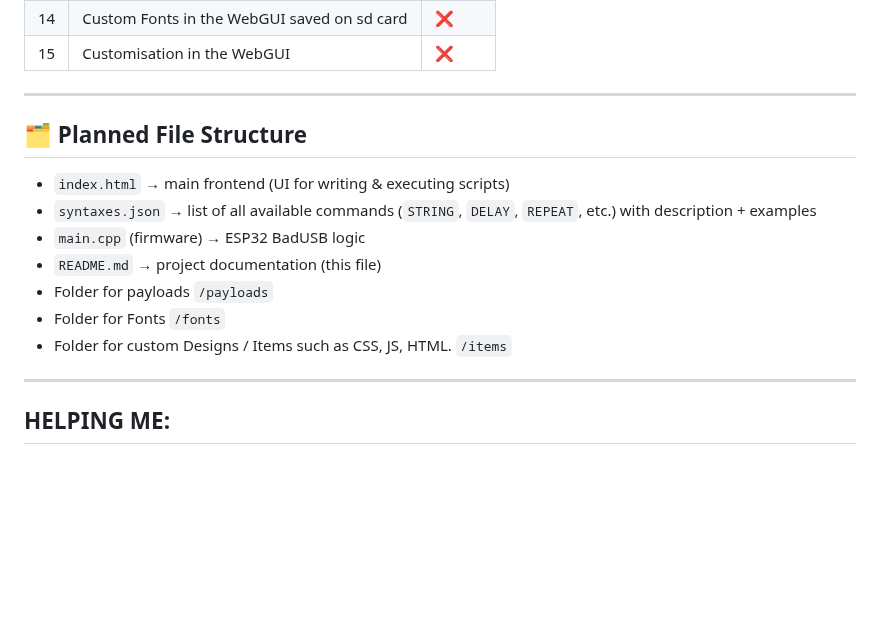
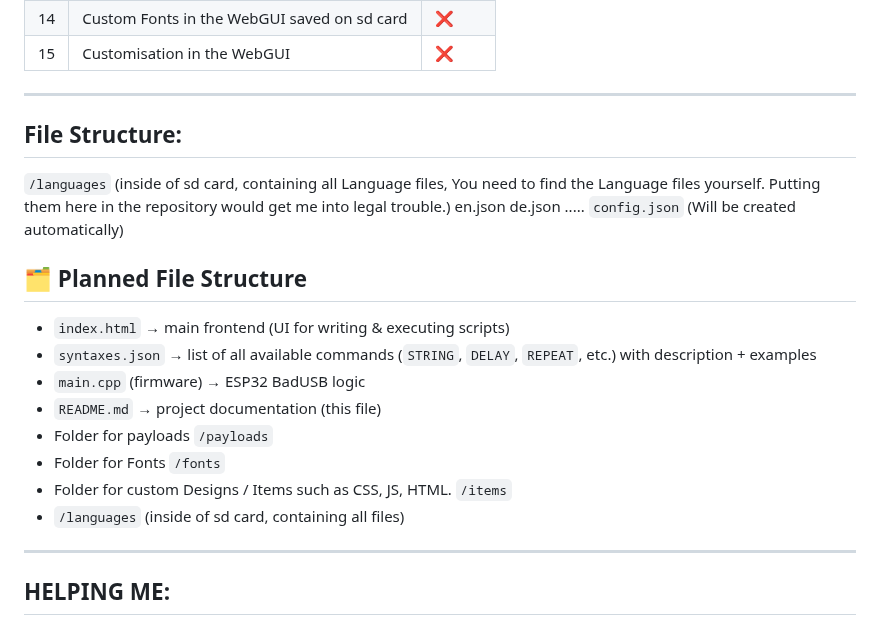
Before and after one commit to QWavey/ESP-32-S3-devkitc-BadUSB, a Markdown page: README.md, the part around the change. Drawn GitHub-style; blank space fills up the shorter version.

```diff
--- a/README.md
+++ b/README.md
@@ -70,6 +70,14 @@ SD Card Interface: SPI
 
 ---
 
+
+## File Structure:
+`/languages` (inside of sd card, containing all Language files, You need to find the Language files yourself. Putting them here in the repository would get me into legal trouble.)
+  en.json
+  de.json
+  .....
+`config.json` (Will be created automatically)
+
 ## 🗂️ Planned File Structure
 
 - `index.html` → main frontend (UI for writing & executing scripts)
@@ -79,6 +87,7 @@ SD Card Interface: SPI
 - Folder for payloads `/payloads`
 - Folder for Fonts `/fonts`
 - Folder for custom Designs / Items such as CSS, JS, HTML. `/items`
+- `/languages` (inside of sd card, containing all files)
 
 ---
 
```
